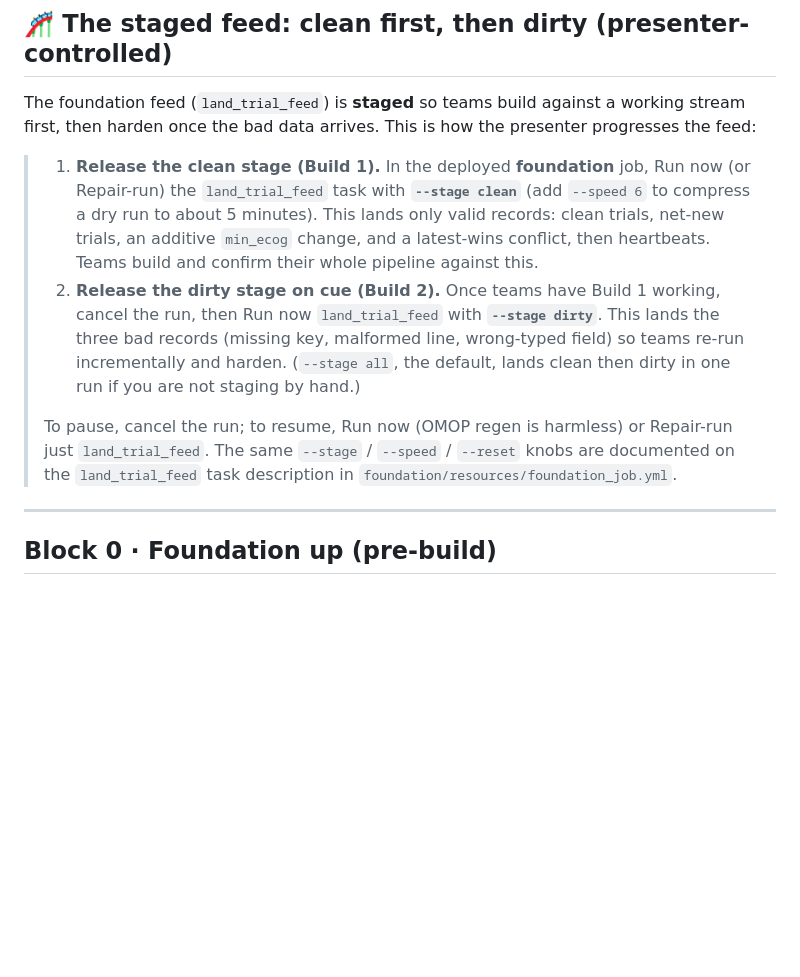
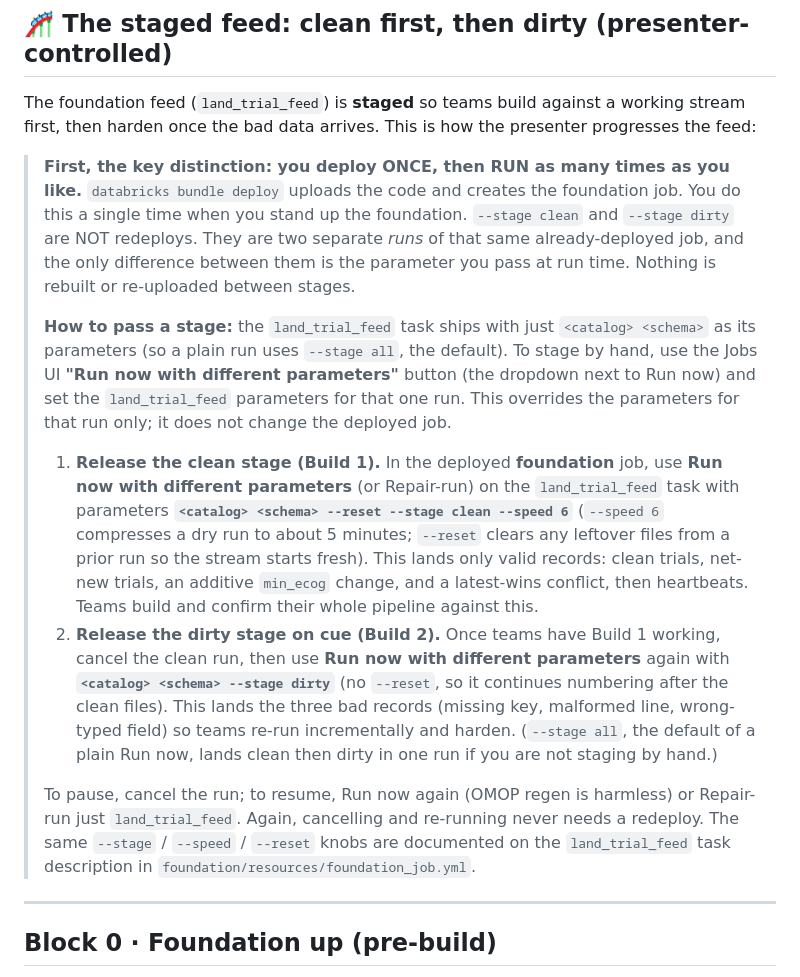
Before and after one commit to Bunch0fAtoms/prescreen-clinops, a Markdown page: kits/data-eng-session-starter-kit/RUNBOOK.md, the part around the change. Rendered like a GitHub page; blank space fills up the shorter version.

Commit message:
DE kit: clarify deploy-once vs run-with-parameters for the staged feed
Make explicit that the foundation is deployed ONCE (bundle deploy), and
that --stage clean / --stage dirty are separate RUNS of that same job via
'Run now with different parameters', not redeploys. Name the exact Jobs UI
mechanism and the full parameter strings, and note --reset on clean only.

Co-authored-by: Isaac

```diff
--- a/kits/data-eng-session-starter-kit/RUNBOOK.md
+++ b/kits/data-eng-session-starter-kit/RUNBOOK.md
@@ -57,19 +57,35 @@ incrementally), not in guessing syntax. Reveal the mechanism early if a team is
 The foundation feed (`land_trial_feed`) is **staged** so teams build against a working stream first,
 then harden once the bad data arrives. This is how the presenter progresses the feed:
 
-> 1. **Release the clean stage (Build 1).** In the deployed **foundation** job, Run now (or Repair-run)
->    the `land_trial_feed` task with **`--stage clean`** (add `--speed 6` to compress a dry run to about
->    5 minutes). This lands only valid records: clean trials, net-new trials, an additive `min_ecog`
->    change, and a latest-wins conflict, then heartbeats. Teams build and confirm their whole pipeline
->    against this.
-> 2. **Release the dirty stage on cue (Build 2).** Once teams have Build 1 working, cancel the run, then
->    Run now `land_trial_feed` with **`--stage dirty`**. This lands the three bad records (missing key,
->    malformed line, wrong-typed field) so teams re-run incrementally and harden.
->    (`--stage all`, the default, lands clean then dirty in one run if you are not staging by hand.)
+> **First, the key distinction: you deploy ONCE, then RUN as many times as you like.**
+> `databricks bundle deploy` uploads the code and creates the foundation job. You do this a single
+> time when you stand up the foundation. `--stage clean` and `--stage dirty` are NOT redeploys. They
+> are two separate *runs* of that same already-deployed job, and the only difference between them is
+> the parameter you pass at run time. Nothing is rebuilt or re-uploaded between stages.
 >
-> To pause, cancel the run; to resume, Run now (OMOP regen is harmless) or Repair-run just
-> `land_trial_feed`. The same `--stage` / `--speed` / `--reset` knobs are documented on the
-> `land_trial_feed` task description in `foundation/resources/foundation_job.yml`.
+> **How to pass a stage:** the `land_trial_feed` task ships with just `<catalog> <schema>` as its
+> parameters (so a plain run uses `--stage all`, the default). To stage by hand, use the Jobs UI
+> **"Run now with different parameters"** button (the dropdown next to Run now) and set the
+> `land_trial_feed` parameters for that one run. This overrides the parameters for that run only; it
+> does not change the deployed job.
+>
+> 1. **Release the clean stage (Build 1).** In the deployed **foundation** job, use **Run now with
+>    different parameters** (or Repair-run) on the `land_trial_feed` task with parameters
+>    **`<catalog> <schema> --reset --stage clean --speed 6`** (`--speed 6` compresses a dry run to about
+>    5 minutes; `--reset` clears any leftover files from a prior run so the stream starts fresh). This
+>    lands only valid records: clean trials, net-new trials, an additive `min_ecog` change, and a
+>    latest-wins conflict, then heartbeats. Teams build and confirm their whole pipeline against this.
+> 2. **Release the dirty stage on cue (Build 2).** Once teams have Build 1 working, cancel the clean run,
+>    then use **Run now with different parameters** again with **`<catalog> <schema> --stage dirty`**
+>    (no `--reset`, so it continues numbering after the clean files). This lands the three bad records
+>    (missing key, malformed line, wrong-typed field) so teams re-run incrementally and harden.
+>    (`--stage all`, the default of a plain Run now, lands clean then dirty in one run if you are not
+>    staging by hand.)
+>
+> To pause, cancel the run; to resume, Run now again (OMOP regen is harmless) or Repair-run just
+> `land_trial_feed`. Again, cancelling and re-running never needs a redeploy. The same `--stage` /
+> `--speed` / `--reset` knobs are documented on the `land_trial_feed` task description in
+> `foundation/resources/foundation_job.yml`.
 
 ---
 
```
Also changed, not shown: kits/data-eng-session-starter-kit/GENIE_CODE_PROMPTS.md (+3 -1 lines).
